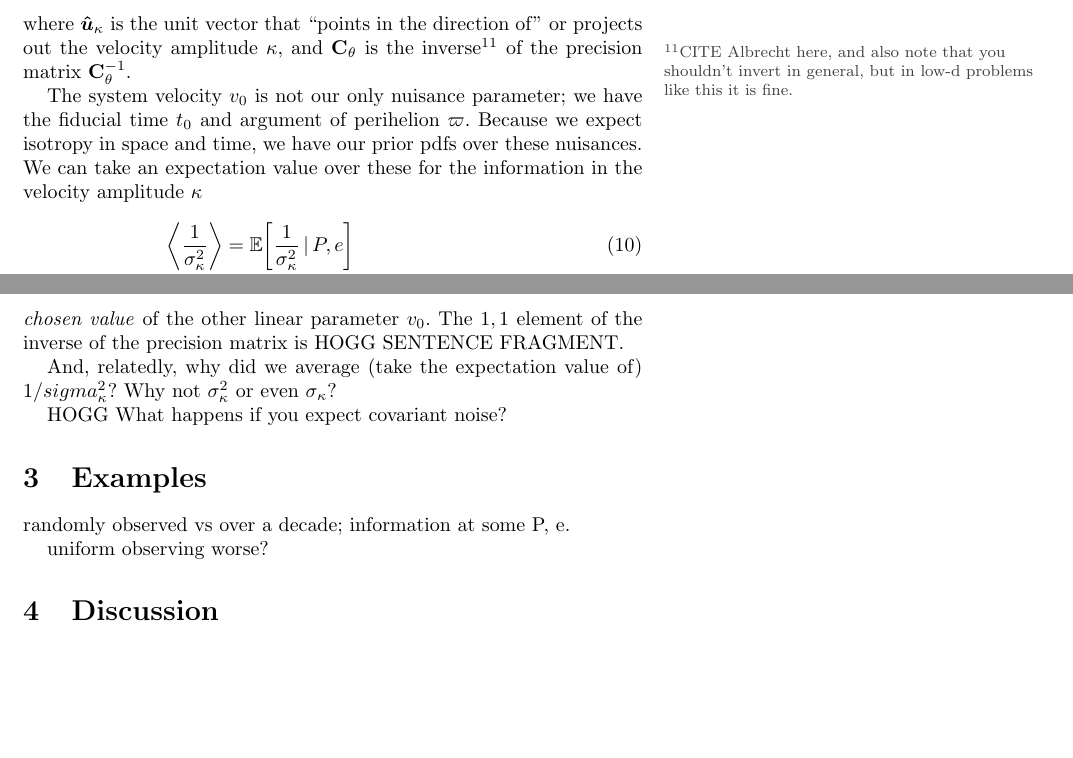
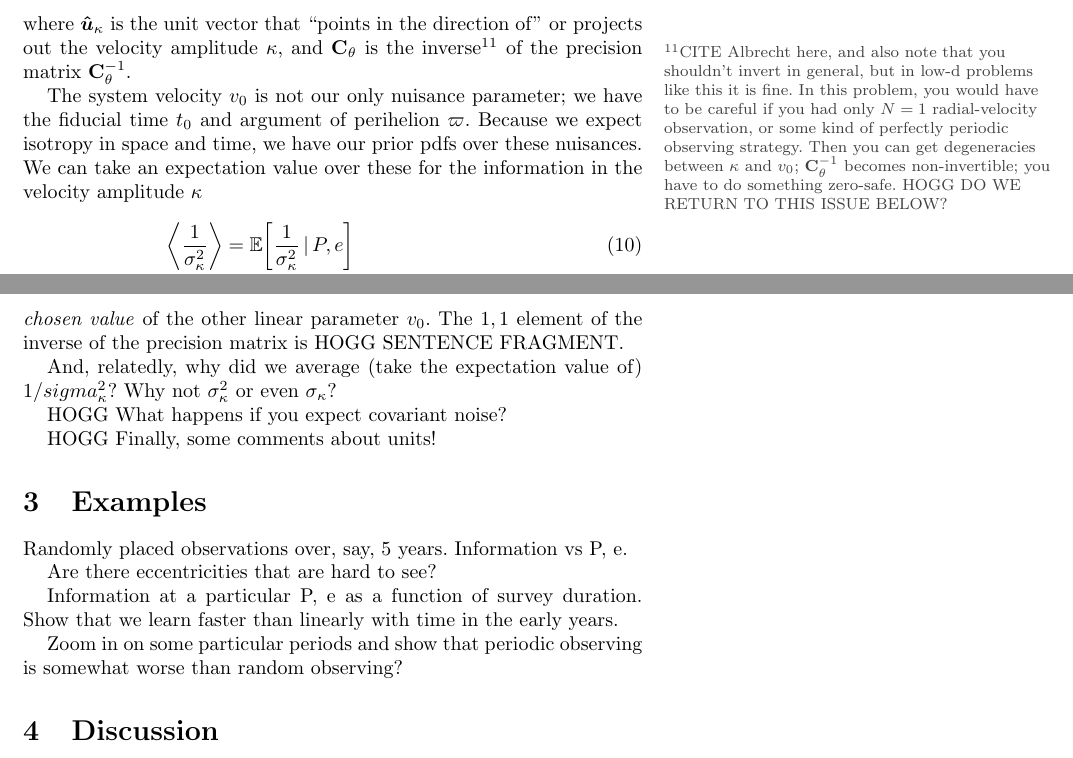
Before and after one commit to davidwhogg/rvSensitivity, a LaTeX document (paper/sensitivity.tex): two parts of pages 4 and 5 of 6, joined at a grey line, cut so that both start at the same text, the shorter picture padded with empty space. Compiled offline with pdfLaTeX.

Commit message:
notes to self

```diff
--- a/paper/sensitivity.tex
+++ b/paper/sensitivity.tex
@@ -323,11 +323,16 @@ of the precision matrix $\tC_\theta\inv$:
   \vu_\kappa &\equiv \left[\begin{array}{c} 1 \\ 0 \end{array}\right]
   \hquad,
 \end{align}
-where $\vu_\kappa$ is the unit vector that ``points in the direction of''
-or projects out the velocity amplitude $\kappa$,
-and $\tC_\theta$ is the inverse\footnote{CITE
-  Albrecht here, and also note that you shouldn't invert in general,
-  but in low-d problems like this it is fine.} of the precision matrix $\tC_\theta\inv$.
+where $\vu_\kappa$ is the unit vector that ``points in the direction
+of'' or projects out the velocity amplitude $\kappa$, and $\tC_\theta$
+is the inverse\footnote{CITE Albrecht here, and also note that you
+  shouldn't invert in general, but in low-d problems like this it is
+  fine. In this problem, you would have to be careful if you had only
+  $N=1$ radial-velocity observation, or some kind of perfectly
+  periodic observing strategy. Then you can get degeneracies between
+  $\kappa$ and $v_0$; $\tC_\theta\inv$ becomes non-invertible; you
+  have to do something zero-safe. HOGG DO WE RETURN TO THIS ISSUE BELOW?}
+of the precision matrix $\tC_\theta\inv$.
 
 The system velocity $v_0$ is not our only nuisance parameter; we have
 the fiducial time $t_0$ and argument of perihelion $\varpi$.
@@ -389,10 +394,18 @@ $1/sigma^2_\kappa$? Why not $\sigma^2_\kappa$ or even $\sigma_\kappa$?
 
 HOGG What happens if you expect covariant noise?
 
+HOGG Finally, some comments about units!
+
 \section{Examples}
-randomly observed vs over a decade; information at some P, e.
+Randomly placed observations over, say, 5 years. Information vs P, e.
 
-uniform observing worse?
+Are there eccentricities that are hard to see?
+
+Information at a particular P, e as a function of survey duration. Show
+that we learn faster than linearly with time in the early years.
+
+Zoom in on some particular periods and show that periodic observing is
+somewhat worse than random observing?
 
 \section{Discussion}\label{sec:discussion}
 
```
